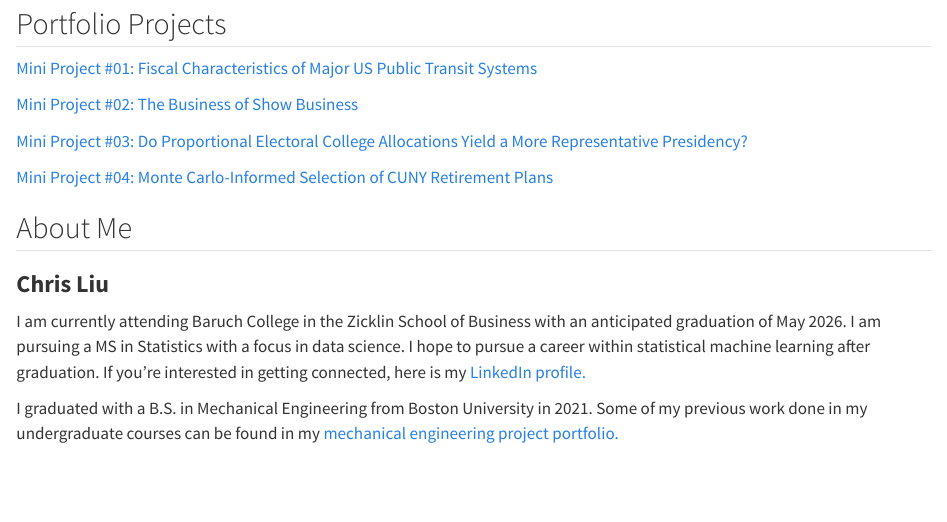
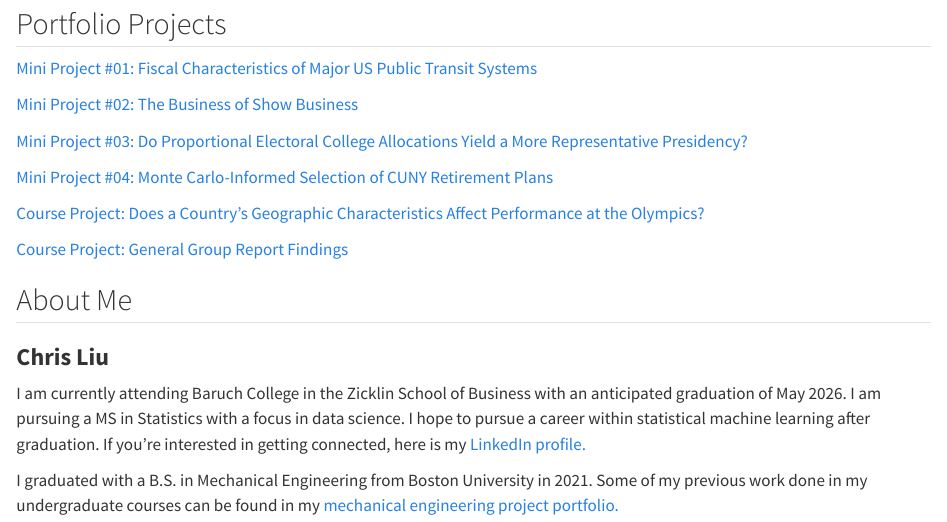
Before and after one commit to cliu98/STA9750-2024-FALL, a Quarto document (index.qmd): the page in a window 1100 px wide, from 80 px down. Rendered offline with R 4.5, knitr and Pandoc in place of Quarto, with nearby package versions.

Commit message:
updating index file

```diff
--- a/index.qmd
+++ b/index.qmd
@@ -13,6 +13,10 @@ title: "Welcome To My STA9750 Portfolio"
 
 [Mini Project #04: Monte Carlo-Informed Selection of CUNY Retirement Plans](https://cliu98.github.io/STA9750-2024-FALL/mp04.html)
 
+[Course Project: Does a Country’s Geographic Characteristics Affect Performance at the Olympics?](https://cliu98.github.io/STA9750-2024-FALL/individual_report.html)
+
+[Course Project: General Group Report Findings](https://cliu98.github.io/STA9750-2024-FALL/olympic-advantage.html)
+
 ## About Me
 ### **Chris Liu**
 
```
Also changed, not shown: individual_report.qmd (+3 -0 lines).
